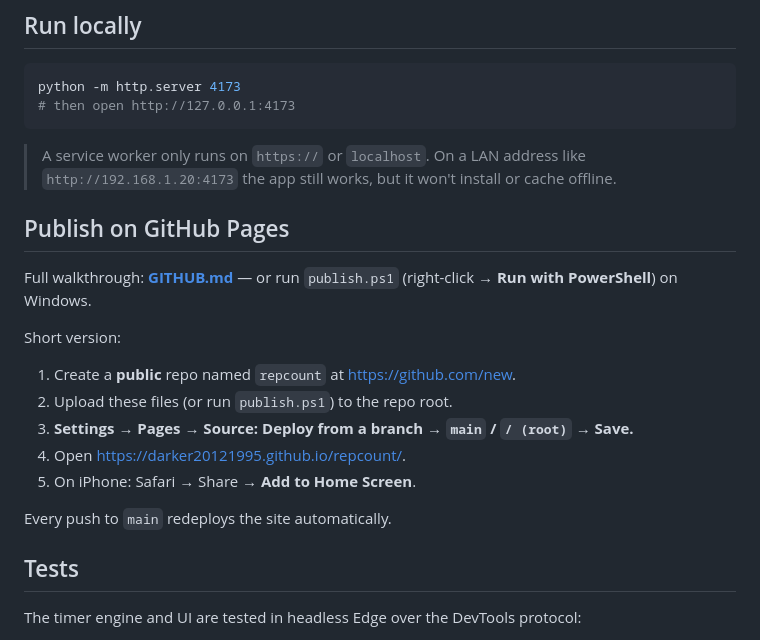
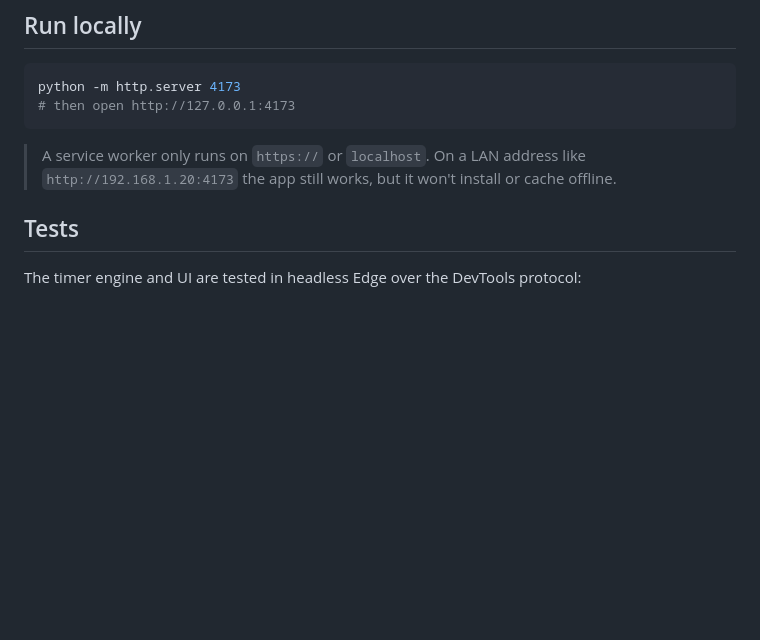
Before and after one commit to Darker20121995/repcount, a Markdown page: README.md, the part around the change. GitHub-like rendering; blank space fills up the shorter version.

Commit message:
Remove GitHub Pages publishing section
Removed GitHub Pages publishing instructions from README.

```diff
--- a/README.md
+++ b/README.md
@@ -80,20 +80,6 @@ python -m http.server 4173
 > A service worker only runs on `https://` or `localhost`. On a LAN address like
 > `http://192.168.1.20:4173` the app still works, but it won't install or cache offline.
 
-## Publish on GitHub Pages
-
-Full walkthrough: **[GITHUB.md](GITHUB.md)** — or run `publish.ps1`
-(right-click → **Run with PowerShell**) on Windows.
-
-Short version:
-
-1. Create a **public** repo named `repcount` at <https://github.com/new>.
-2. Upload these files (or run `publish.ps1`) to the repo root.
-3. **Settings → Pages → Source: Deploy from a branch → `main` / `/ (root)` → Save.**
-4. Open <https://darker20121995.github.io/repcount/>.
-5. On iPhone: Safari → Share → **Add to Home Screen**.
-
-Every push to `main` redeploys the site automatically.
 
 ## Tests
 
```
